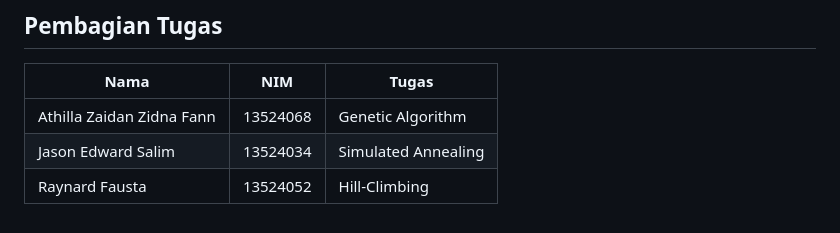
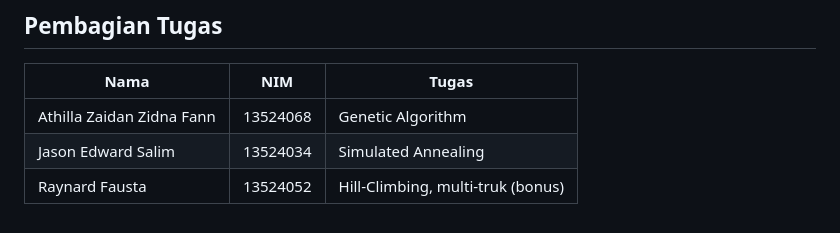
Before and after one commit to AthillaZaidan/IF3170_G04_BUMC, a Markdown page: README.md, the part around the change. Rendered like a GitHub page.

Commit message:
docs(readme): credit multi-truck bonus in task division

```diff
--- a/README.md
+++ b/README.md
@@ -199,4 +199,4 @@ optimum, sehingga `1 - value / batas_atas` adalah batas atas jarak hasil ke glob
 |---|---|---|
 | Athilla Zaidan Zidna Fann | 13524068 | Genetic Algorithm |
 | Jason Edward Salim | 13524034 | Simulated Annealing |
-| Raynard Fausta | 13524052 | Hill-Climbing |
+| Raynard Fausta | 13524052 | Hill-Climbing, multi-truk (bonus) |
```
